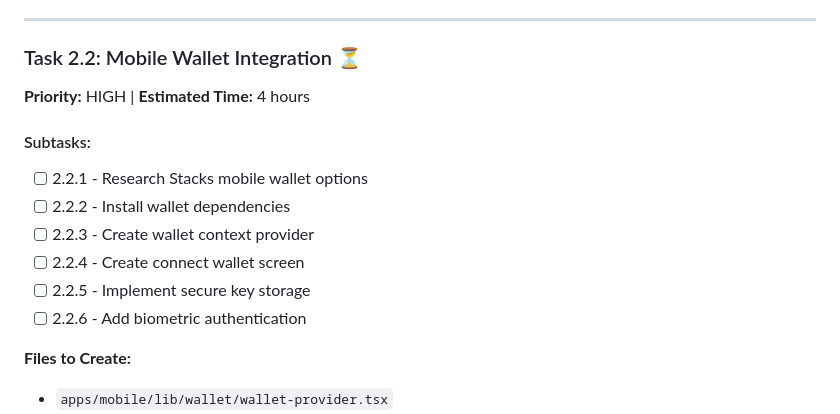
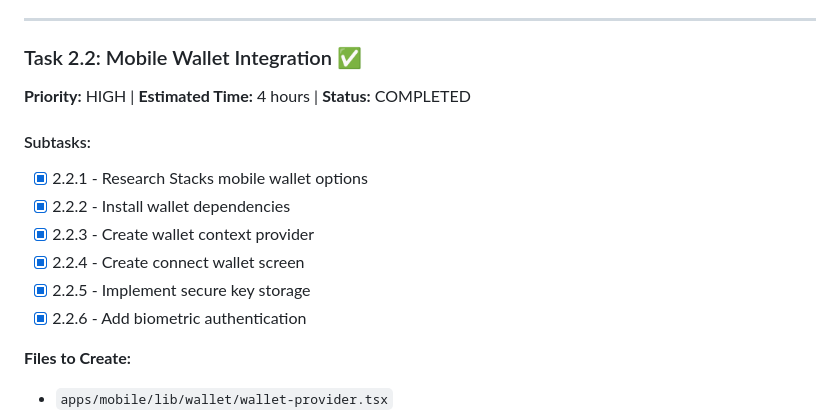
Before and after one commit to Arome8240/stackx, a Markdown page: TASKS.md, the part around the change. Rendered like a GitHub page.

Commit message:
docs: mark Task 2.2 as completed

```diff
--- a/TASKS.md
+++ b/TASKS.md
@@ -120,16 +120,16 @@
 
 ---
 
-### Task 2.2: Mobile Wallet Integration ⏳
-**Priority:** HIGH | **Estimated Time:** 4 hours
+### Task 2.2: Mobile Wallet Integration ✅
+**Priority:** HIGH | **Estimated Time:** 4 hours | **Status:** COMPLETED
 
 #### Subtasks:
-- [ ] 2.2.1 - Research Stacks mobile wallet options
-- [ ] 2.2.2 - Install wallet dependencies
-- [ ] 2.2.3 - Create wallet context provider
-- [ ] 2.2.4 - Create connect wallet screen
-- [ ] 2.2.5 - Implement secure key storage
-- [ ] 2.2.6 - Add biometric authentication
+- [x] 2.2.1 - Research Stacks mobile wallet options
+- [x] 2.2.2 - Install wallet dependencies
+- [x] 2.2.3 - Create wallet context provider
+- [x] 2.2.4 - Create connect wallet screen
+- [x] 2.2.5 - Implement secure key storage
+- [x] 2.2.6 - Add biometric authentication
 
 **Files to Create:**
 - `apps/mobile/lib/wallet/wallet-provider.tsx`
```
